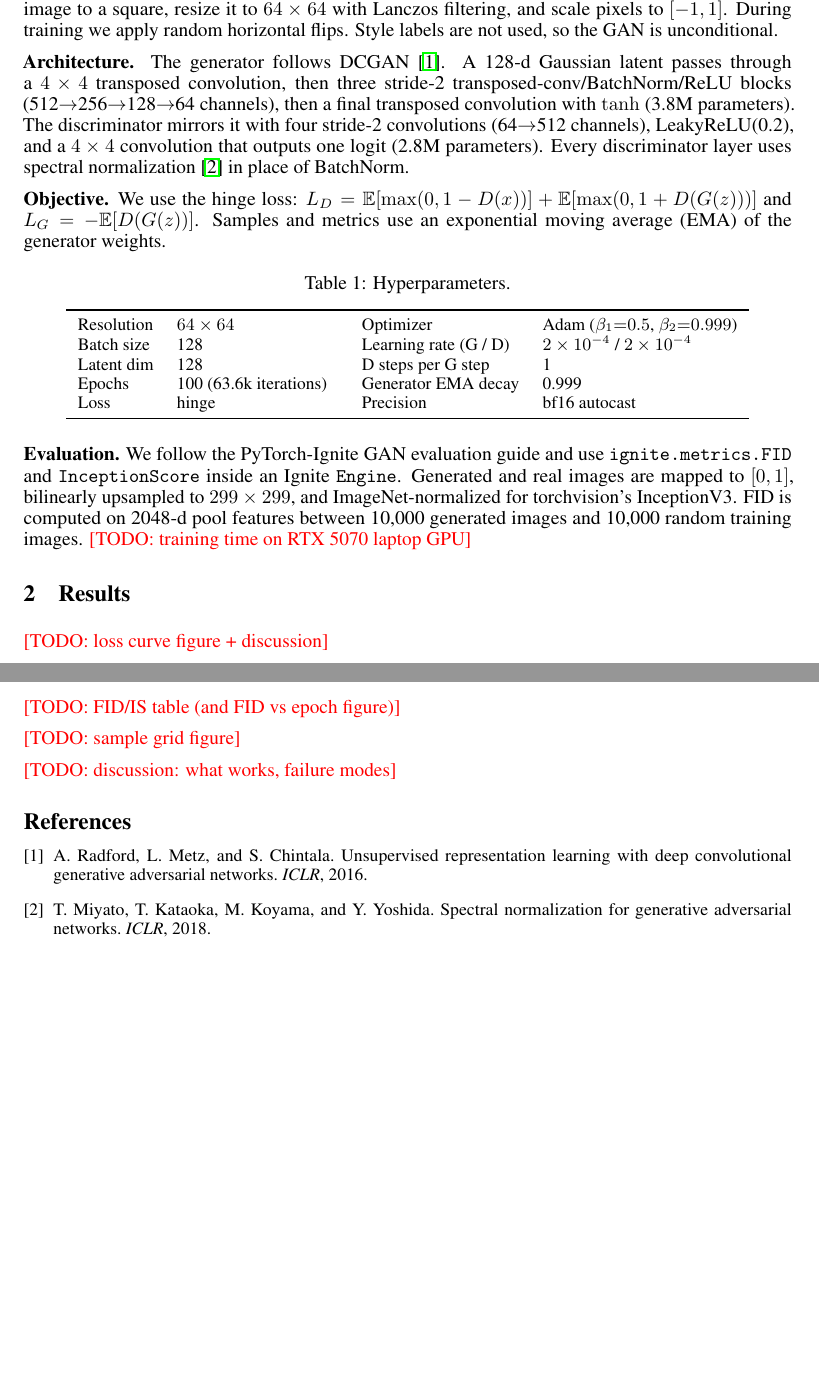
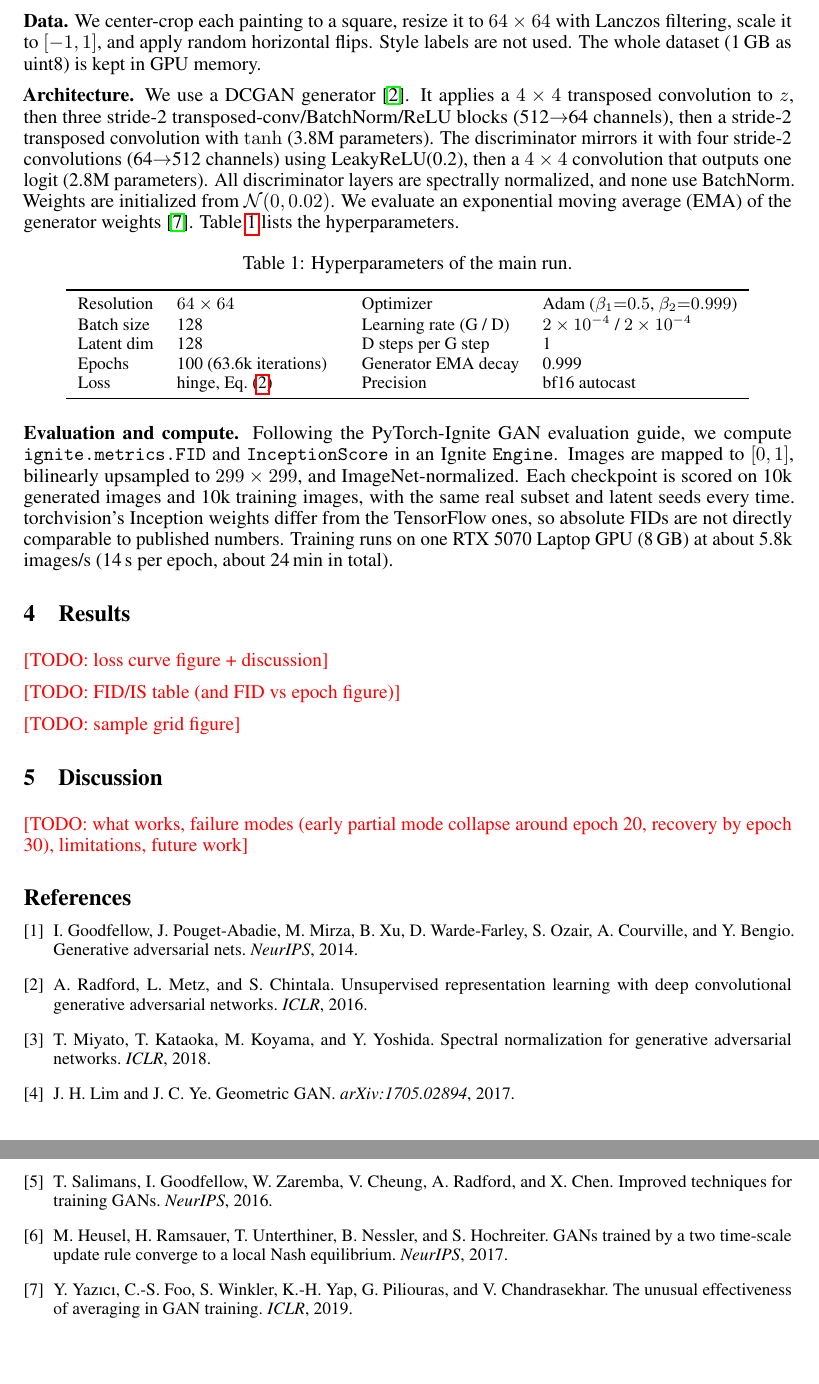
Before and after one commit to TDKCoder/wikiart-dcgan, a LaTeX paper (report/report.tex): two parts of pages 1 and 2 of 2 before the commit and two parts of pages 2 and 3 of 3 after it, joined at a grey line, cut so that both start at the same text, the shorter picture padded with empty space. Compiled offline with pdfLaTeX.

Commit message:
Report: introduction, problem formulation, method and evaluation setup
Co-Authored-By: Claude Opus 5.5 <noreply@anthropic.com>

```diff
--- a/report/report.tex
+++ b/report/report.tex
@@ -31,3 +30,3 @@ We train a deep convolutional GAN (DCGAN) with a spectrally-normalized discrimin
-\textbf{Data.} The Kaggle WikiArt dataset contains 81{,}444 paintings across 27 styles. We center-crop each image to a square, resize it to $64\times64$ with Lanczos filtering, and scale pixels to $[-1,1]$. During training we apply random horizontal flips. Style labels are not used, so the GAN is unconditional.
+\section{Introduction}
+A GAN~\cite{goodfellow2014gan} trains a generator, which maps noise to images, against a discriminator, which learns to separate generated images from real data and provides the generator's learning signal. DCGAN~\cite{radford2016dcgan} made all-convolutional GANs trainable on natural images, and spectral normalization~\cite{miyato2018sn} improved stability further by bounding the discriminator's Lipschitz constant. We apply these techniques to WikiArt: 81{,}444 paintings from 27 movements, ranging from Renaissance portraiture to Abstract Expressionism and Ukiyo-e. Unlike faces or objects, paintings have no consistent spatial alignment. A model has to capture both global composition (horizons, figures) and the palettes and brushwork that set styles apart, without \emph{mode collapsing} onto a few prototypes. We contribute a reproducible pipeline that trains on the full dataset in under 30 minutes on a laptop GPU, an analysis of its training dynamics, and an IS/FID evaluation.
 
-\textbf{Architecture.} The generator follows DCGAN~\cite{radford2016dcgan}. A 128-d Gaussian latent passes through a $4\times4$ transposed convolution, then three stride-2 transposed-conv/BatchNorm/ReLU blocks (512$\to$256$\to$128$\to$64 channels), then a final transposed convolution with $\tanh$ (3.8M parameters). The discriminator mirrors it with four stride-2 convolutions (64$\to$512 channels), LeakyReLU(0.2), and a $4\times4$ convolution that outputs one logit (2.8M parameters). Every discriminator layer uses spectral normalization~\cite{miyato2018sn} in place of BatchNorm.
@@ -34,9 +47,14 @@ We train a deep convolutional GAN (DCGAN) with a spectrally-normalized discrimin
 
-\textbf{Objective.} We use the hinge loss: $L_D=\mathbb{E}[\max(0,1-D(x))]+\mathbb{E}[\max(0,1+D(G(z)))]$ and $L_G=-\mathbb{E}[D(G(z))]$. Samples and metrics use an exponential moving average (EMA) of the generator weights.
+\textbf{Metrics.} Both metrics use an ImageNet InceptionV3. The Inception Score~\cite{salimans2016improved}, $\mathrm{IS}=\exp\!\big(\mathbb{E}_{x\sim p_g}\mathrm{KL}(p(y|x)\,\|\,p(y))\big)$, is higher when samples are confidently classified and the classes are diverse. FID~\cite{heusel2017gans} fits Gaussians to the 2048-d pool features of real and generated images and computes $\|\mu_r-\mu_g\|_2^2+\mathrm{Tr}\big(\Sigma_r+\Sigma_g-2(\Sigma_r\Sigma_g)^{1/2}\big)$; lower is better. FID is our primary metric because it compares samples with the target data directly, whereas IS rewards ImageNet object structure that paintings mostly lack.
+
+\section{Method and Experimental Setup}
+\textbf{Data.} We center-crop each painting to a square, resize it to $64\times64$ with Lanczos filtering, scale it to $[-1,1]$, and apply random horizontal flips. Style labels are not used. The whole dataset (1\,GB as uint8) is kept in GPU memory.
+
+\textbf{Architecture.} We use a DCGAN generator~\cite{radford2016dcgan}. It applies a $4\times4$ transposed convolution to $z$, then three stride-2 transposed-conv/BatchNorm/ReLU blocks (512$\to$64 channels), then a stride-2 transposed convolution with $\tanh$ (3.8M parameters). The discriminator mirrors it with four stride-2 convolutions (64$\to$512 channels) using LeakyReLU(0.2), then a $4\times4$ convolution that outputs one logit (2.8M parameters). All discriminator layers are spectrally normalized, and none use BatchNorm. Weights are initialized from $\mathcal{N}(0,0.02)$. We evaluate an exponential moving average (EMA) of the generator weights~\cite{yazici2019unusual}. Table~\ref{tab:hparams} lists the hyperparameters.
 
 \begin{table}[h]
 \centering
-\caption{Hyperparameters.}
+\caption{Hyperparameters of the main run.}
 \label{tab:hparams}
 \small
 \begin{tabular}{ll@{\hspace{2em}}ll}
@@ -45,12 +63,12 @@ Resolution & $64\times64$ & Optimizer & Adam ($\beta_1{=}0.5$, $\beta_2{=}0.999$
 Batch size & 128 & Learning rate (G / D) & $2\times10^{-4}$ / $2\times10^{-4}$ \\
 Latent dim & 128 & D steps per G step & 1 \\
 Epochs & 100 (63.6k iterations) & Generator EMA decay & 0.999 \\
-Loss & hinge & Precision & bf16 autocast \\
+Loss & hinge, Eq.~\eqref{eq:hinge} & Precision & bf16 autocast \\
 \bottomrule
 \end{tabular}
 \end{table}
 
-\textbf{Evaluation.} We follow the PyTorch-Ignite GAN evaluation guide and use \texttt{ignite.metrics.FID} and \texttt{InceptionScore} inside an Ignite \texttt{Engine}. Generated and real images are mapped to $[0,1]$, bilinearly upsampled to $299\times299$, and ImageNet-normalized for torchvision's InceptionV3. FID is computed on 2048-d pool features between 10{,}000 generated images and 10{,}000 random training images. \TODO{training time on RTX 5070 laptop GPU}
+\textbf{Evaluation and compute.} Following the PyTorch-Ignite GAN evaluation guide, we compute \texttt{ignite.metrics.FID} and \texttt{InceptionScore} in an Ignite \texttt{Engine}. Images are mapped to $[0,1]$, bilinearly upsampled to $299\times299$, and ImageNet-normalized. Each checkpoint is scored on 10k generated images and 10k training images, with the same real subset and latent seeds every time. torchvision's Inception weights differ from the TensorFlow ones, so absolute FIDs are not directly comparable to published numbers. Training runs on one RTX 5070 Laptop GPU (8\,GB) at about 5.8k images/s (14\,s per epoch, about 24\,min in total).
 
 \section{Results}
 \TODO{loss curve figure + discussion}
@@ -59,12 +77,18 @@ Loss & hinge & Precision & bf16 autocast \\
 
 \TODO{sample grid figure}
 
-\TODO{discussion: what works, failure modes}
+\section{Discussion}
+\TODO{what works, failure modes (early partial mode collapse around epoch 20, recovery by epoch 30), limitations, future work}
 
 {\small
 \begin{thebibliography}{9}
+\bibitem{goodfellow2014gan} I.~Goodfellow, J.~Pouget-Abadie, M.~Mirza, B.~Xu, D.~Warde-Farley, S.~Ozair, A.~Courville, and Y.~Bengio. Generative adversarial nets. \emph{NeurIPS}, 2014.
 \bibitem{radford2016dcgan} A.~Radford, L.~Metz, and S.~Chintala. Unsupervised representation learning with deep convolutional generative adversarial networks. \emph{ICLR}, 2016.
 \bibitem{miyato2018sn} T.~Miyato, T.~Kataoka, M.~Koyama, and Y.~Yoshida. Spectral normalization for generative adversarial networks. \emph{ICLR}, 2018.
+\bibitem{lim2017geometric} J.~H.~Lim and J.~C.~Ye. Geometric GAN. \emph{arXiv:1705.02894}, 2017.
+\bibitem{salimans2016improved} T.~Salimans, I.~Goodfellow, W.~Zaremba, V.~Cheung, A.~Radford, and X.~Chen. Improved techniques for training GANs. \emph{NeurIPS}, 2016.
+\bibitem{heusel2017gans} M.~Heusel, H.~Ramsauer, T.~Unterthiner, B.~Nessler, and S.~Hochreiter. GANs trained by a two time-scale update rule converge to a local Nash equilibrium. \emph{NeurIPS}, 2017.
+\bibitem{yazici2019unusual} Y.~Yaz{\i}c{\i}, C.-S.~Foo, S.~Winkler, K.-H.~Yap, G.~Piliouras, and V.~Chandrasekhar. The unusual effectiveness of averaging in GAN training. \emph{ICLR}, 2019.
 \end{thebibliography}
 }
 \end{document}
```
Also changed, not shown: report/report.tex (17 more changed lines).
